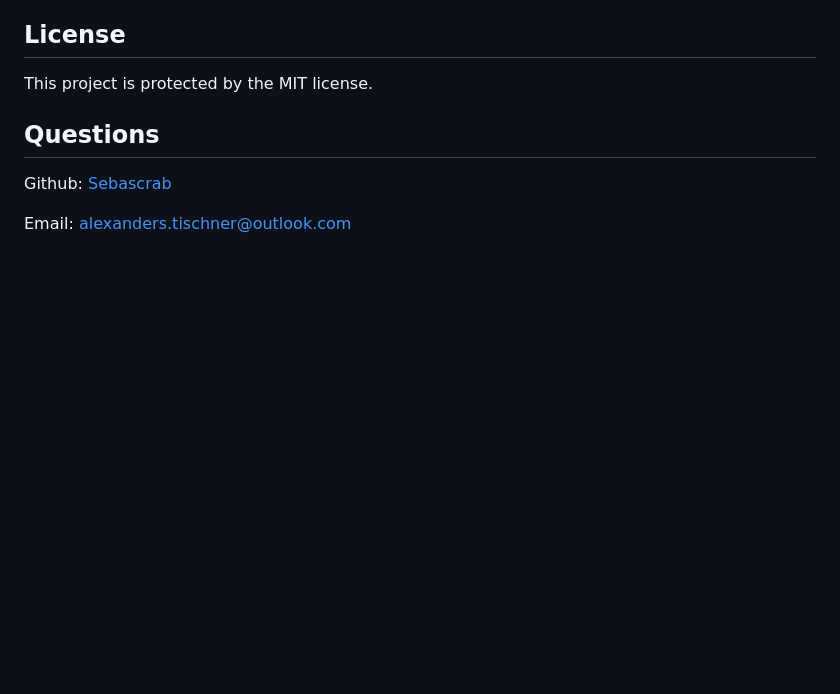
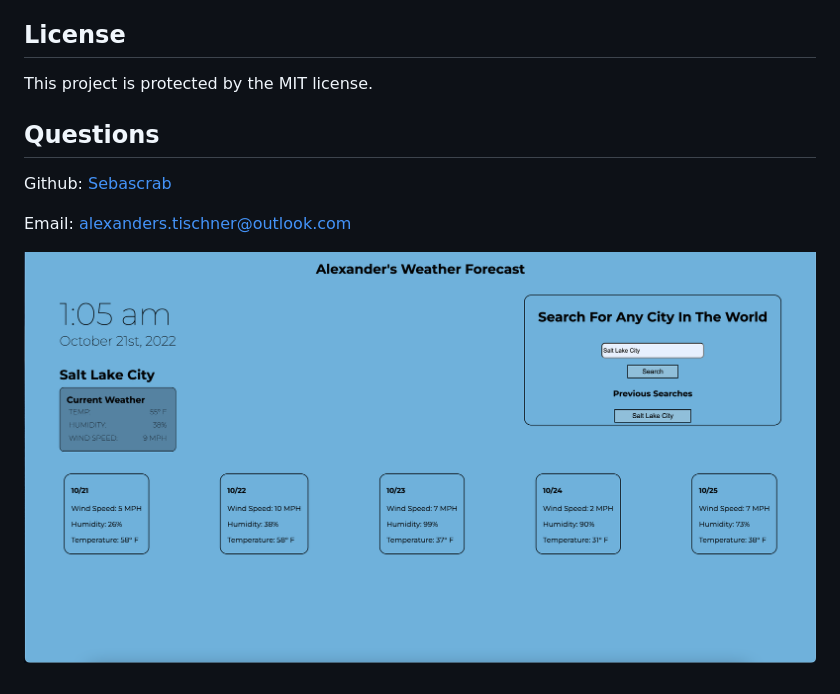
Before and after one commit to Sebascrab/Alexander-s-Weather-API, a Markdown page: readme.md, the part around the change. GitHub-like rendering; pictures changed too: assets/images/Weather API Screenshot.png (added); blank space fills up the shorter version.

Commit message:
added photo to readme.md

```diff
--- a/readme.md
+++ b/readme.md
@@ -40,3 +40,5 @@
   Github: [Sebascrab](https://github.com/Sebascrab)
 
   Email: alexanders.tischner@outlook.com
+
+  ![image of project](assets/images/Weather%20API%20Screenshot.png)
```
